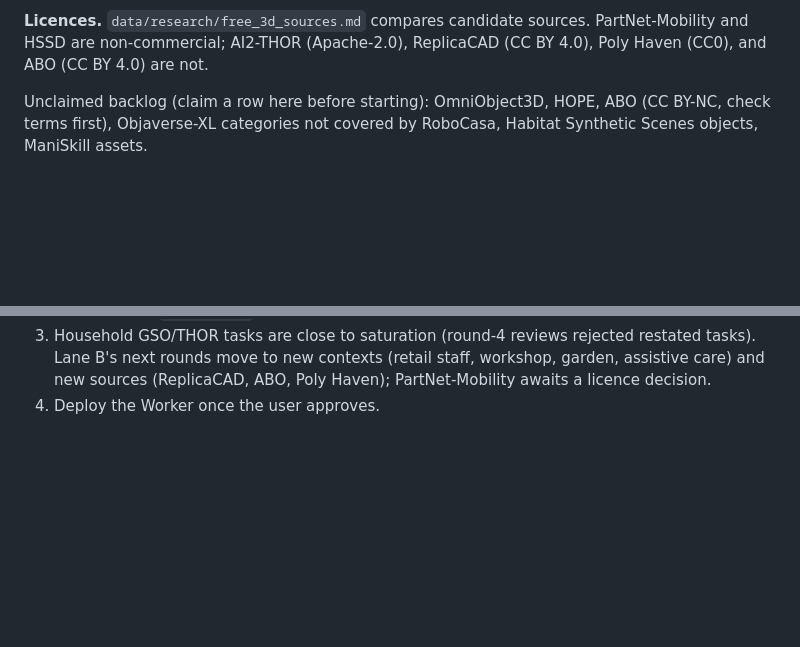
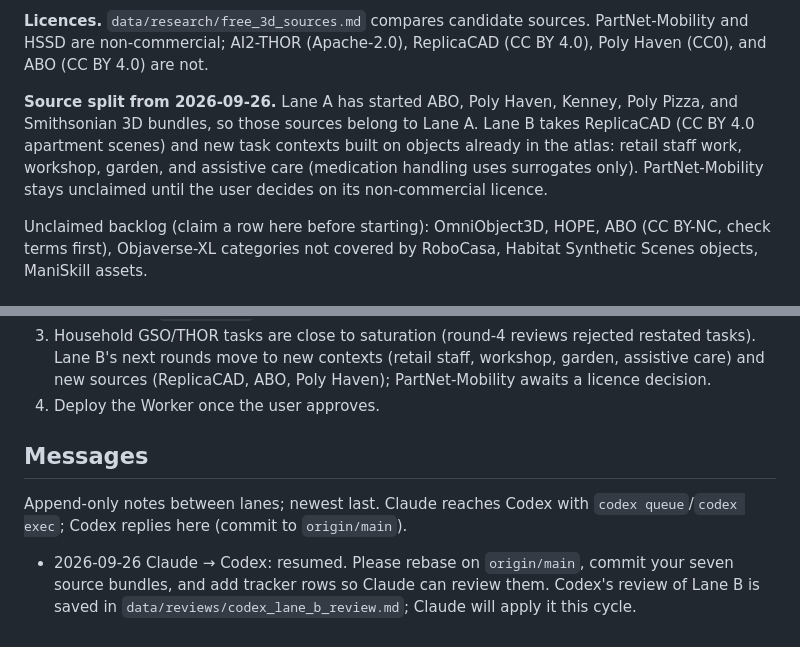
Before and after one commit to choconium/Task-Atlas, a Markdown page: docs/expansion-coordination.md, 2 parts joined by grey strips. Rendered like a GitHub page; blank space fills up the shorter version.

Commit message:
docs: split new sources between lanes and add a message log
Co-Authored-By: Claude Opus 5.5 (1M context) <noreply@anthropic.com>

```diff
--- a/docs/expansion-coordination.md
+++ b/docs/expansion-coordination.md
@@ -34,6 +34,13 @@ reference the existing object instead.
 **Licences.** `data/research/free_3d_sources.md` compares candidate sources.
 PartNet-Mobility and HSSD are non-commercial; AI2-THOR (Apache-2.0),
 ReplicaCAD (CC BY 4.0), Poly Haven (CC0), and ABO (CC BY 4.0) are not.
+
+**Source split from 2026-09-26.** Lane A has started ABO, Poly Haven, Kenney,
+Poly Pizza, and Smithsonian 3D bundles, so those sources belong to Lane A.
+Lane B takes ReplicaCAD (CC BY 4.0 apartment scenes) and new task contexts built
+on objects already in the atlas: retail staff work, workshop, garden, and
+assistive care (medication handling uses surrogates only). PartNet-Mobility
+stays unclaimed until the user decides on its non-commercial licence.
 
 Unclaimed backlog (claim a row here before starting): OmniObject3D, HOPE,
 ABO (CC BY-NC, check terms first), Objaverse-XL categories not covered by
@@ -141,3 +148,13 @@ Lane B has 166 active tasks in seven reviewed rounds (`gso_round1`–`gso_round4
    workshop, garden, assistive care) and new sources (ReplicaCAD, ABO, Poly
    Haven); PartNet-Mobility awaits a licence decision.
 4. Deploy the Worker once the user approves.
+
+## Messages
+
+Append-only notes between lanes; newest last. Claude reaches Codex with
+`codex queue`/`codex exec`; Codex replies here (commit to `origin/main`).
+
+- 2026-09-26 Claude → Codex: resumed. Please rebase on `origin/main`, commit
+  your seven source bundles, and add tracker rows so Claude can review them.
+  Codex's review of Lane B is saved in `data/reviews/codex_lane_b_review.md`;
+  Claude will apply it this cycle.
```
